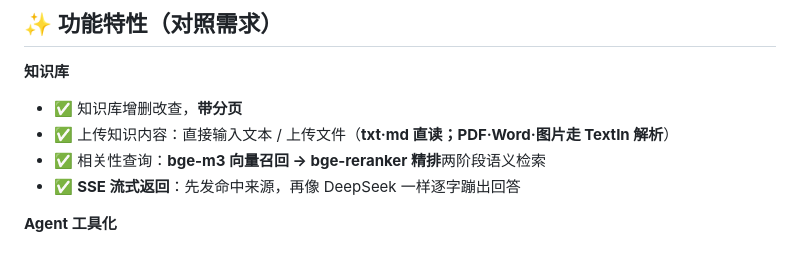
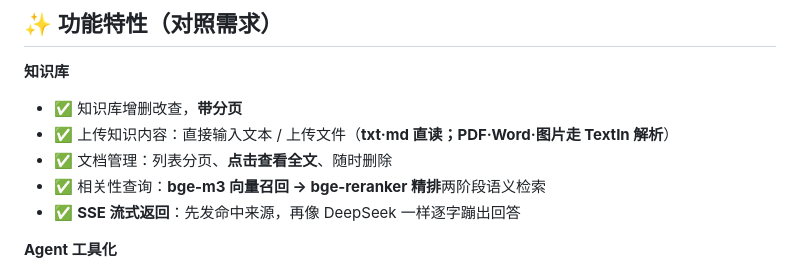
Before and after one commit to duliangkuan/kb-agent, a Markdown page: README.md, the part around the change. Drawn GitHub-style.

Commit message:
docs: README 补充文档全文查看功能

```diff
--- a/README.md
+++ b/README.md
@@ -27,6 +27,7 @@
 **知识库**
 - ✅ 知识库增删改查，**带分页**
 - ✅ 上传知识内容：直接输入文本 / 上传文件（**txt·md 直读；PDF·Word·图片走 TextIn 解析**）
+- ✅ 文档管理：列表分页、**点击查看全文**、随时删除
 - ✅ 相关性查询：**bge-m3 向量召回 → bge-reranker 精排**两阶段语义检索
 - ✅ **SSE 流式返回**：先发命中来源，再像 DeepSeek 一样逐字蹦出回答
 
```
